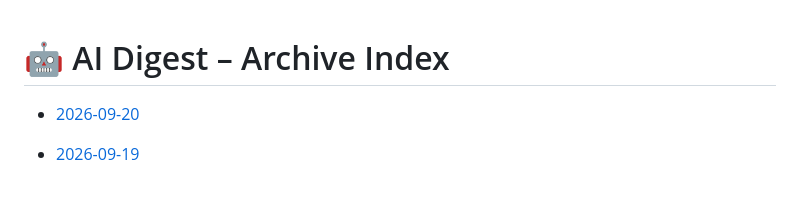
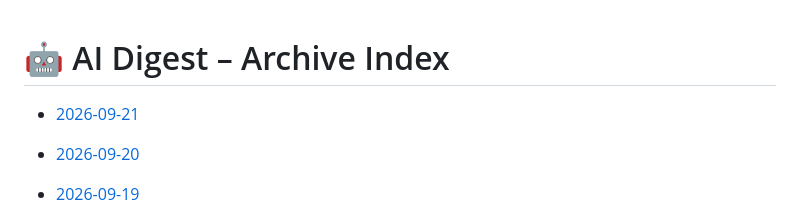
Before and after one commit to zeshengzong/aidigest, a Markdown page: DIGEST.md, the part around the change. Drawn GitHub-style; blank space fills up the shorter version.

Commit message:
📰 AI Digest for 2026-09-21

```diff
--- a/DIGEST.md
+++ b/DIGEST.md
@@ -1,4 +1,6 @@
 # 🤖 AI Digest – Archive Index
+
+- [2026-09-21](archives/2026-09-21.md)
 
 - [2026-09-20](archives/2026-09-20.md)
 
```
Also changed, not shown: archives/2026-09-21.md (added, +120 -0 lines).
